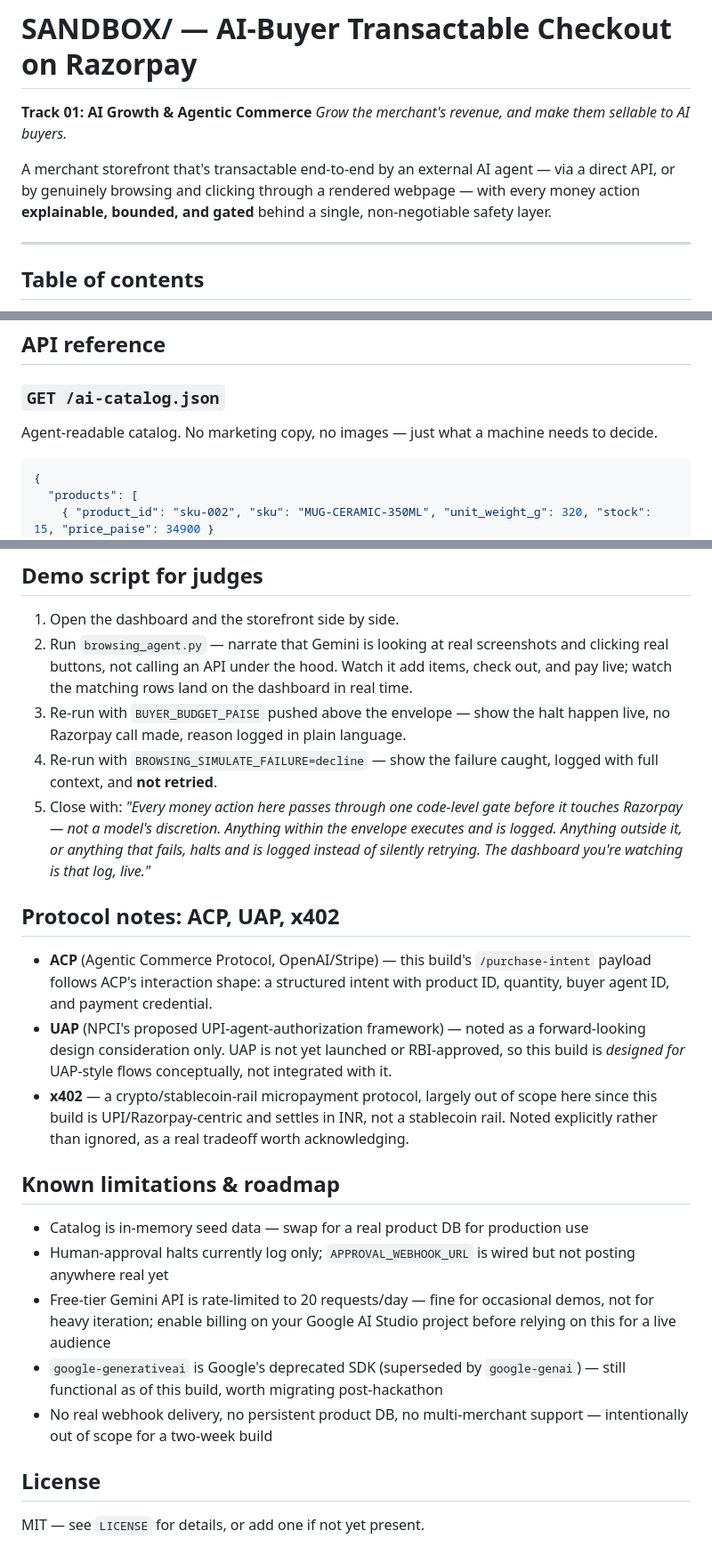
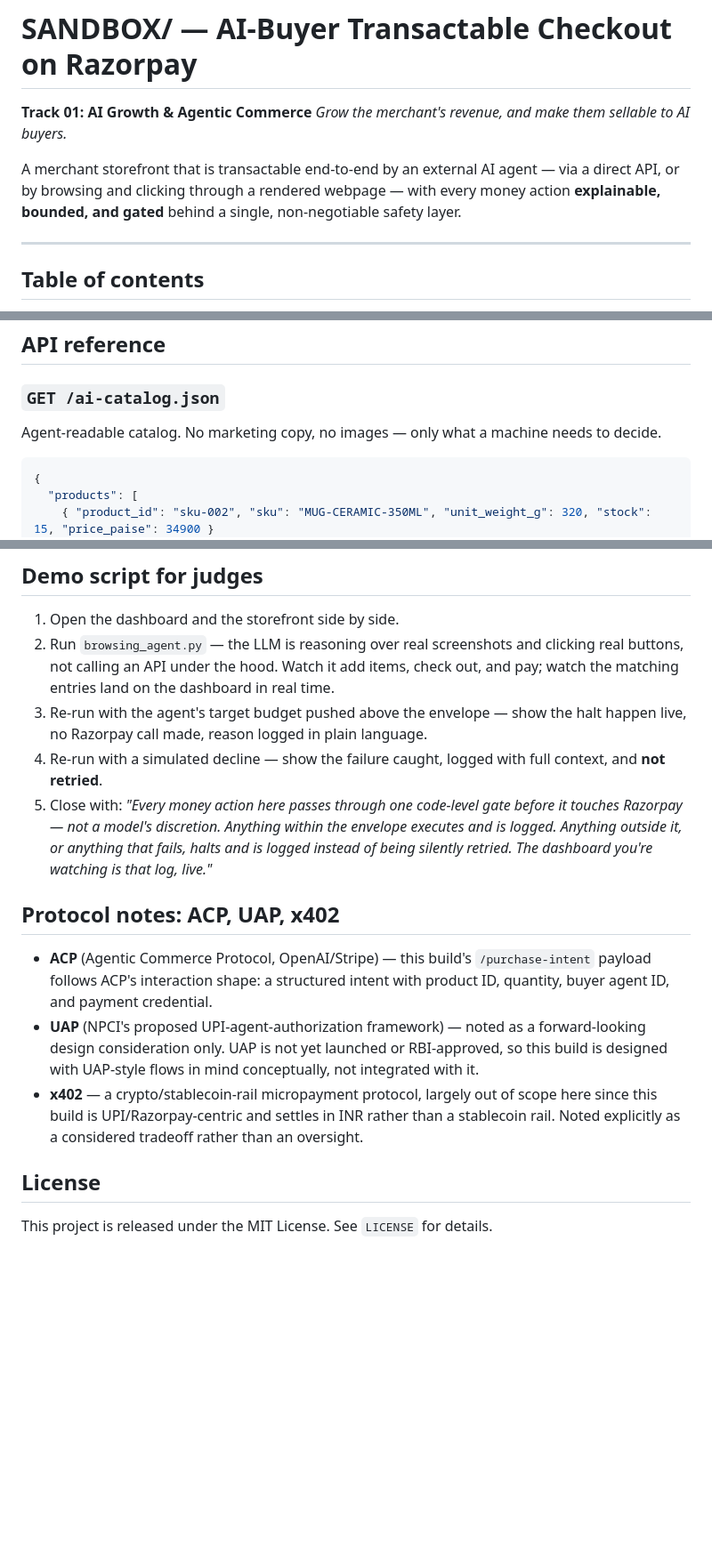
Before and after one commit to harshogale04/razorpayhack, a Markdown page: README.md, 3 parts joined by grey strips. Shown at 89% size. Rendered like a GitHub page; blank space fills up the shorter version.

````diff
--- a/README.md
+++ b/README.md
@@ -3,7 +3,7 @@
 **Track 01: AI Growth & Agentic Commerce**
 *Grow the merchant's revenue, and make them sellable to AI buyers.*
 
-A merchant storefront that's transactable end-to-end by an external AI agent — via a direct API, or by genuinely browsing and clicking through a rendered webpage — with every money action **explainable, bounded, and gated** behind a single, non-negotiable safety layer.
+A merchant storefront that is transactable end-to-end by an external AI agent — via a direct API, or by browsing and clicking through a rendered webpage — with every money action **explainable, bounded, and gated** behind a single, non-negotiable safety layer.
 
 ---
 
@@ -181,7 +159,7 @@ $env:BUYER_BUDGET_PAISE="700000"; python browsing_agent.py
 ## API reference
 
 ### `GET /ai-catalog.json`
-Agent-readable catalog. No marketing copy, no images — just what a machine needs to decide.
+Agent-readable catalog. No marketing copy, no images — only what a machine needs to decide.
 ```json
 {
   "products": [
@@ -254,25 +217,17 @@ Exercises the spending envelope in isolation — under limit, at limit, over lim
 ## Demo script for judges
 
 1. Open the dashboard and the storefront side by side.
-2. Run `browsing_agent.py` — narrate that Gemini is looking at real screenshots and clicking real buttons, not calling an API under the hood. Watch it add items, check out, and pay live; watch the matching rows land on the dashboard in real time.
-3. Re-run with `BUYER_BUDGET_PAISE` pushed above the envelope — show the halt happen live, no Razorpay call made, reason logged in plain language.
-4. Re-run with `BROWSING_SIMULATE_FAILURE=decline` — show the failure caught, logged with full context, and **not retried**.
-5. Close with: *"Every money action here passes through one code-level gate before it touches Razorpay — not a model's discretion. Anything within the envelope executes and is logged. Anything outside it, or anything that fails, halts and is logged instead of silently retrying. The dashboard you're watching is that log, live."*
+2. Run `browsing_agent.py` — the LLM is reasoning over real screenshots and clicking real buttons, not calling an API under the hood. Watch it add items, check out, and pay; watch the matching entries land on the dashboard in real time.
+3. Re-run with the agent's target budget pushed above the envelope — show the halt happen live, no Razorpay call made, reason logged in plain language.
+4. Re-run with a simulated decline — show the failure caught, logged with full context, and **not retried**.
+5. Close with: *"Every money action here passes through one code-level gate before it touches Razorpay — not a model's discretion. Anything within the envelope executes and is logged. Anything outside it, or anything that fails, halts and is logged instead of being silently retried. The dashboard you're watching is that log, live."*
 
 ## Protocol notes: ACP, UAP, x402
 
 - **ACP** (Agentic Commerce Protocol, OpenAI/Stripe) — this build's `/purchase-intent` payload follows ACP's interaction shape: a structured intent with product ID, quantity, buyer agent ID, and payment credential.
-- **UAP** (NPCI's proposed UPI-agent-authorization framework) — noted as a forward-looking design consideration only. UAP is not yet launched or RBI-approved, so this build is *designed for* UAP-style flows conceptually, not integrated with it.
-- **x402** — a crypto/stablecoin-rail micropayment protocol, largely out of scope here since this build is UPI/Razorpay-centric and settles in INR, not a stablecoin rail. Noted explicitly rather than ignored, as a real tradeoff worth acknowledging.
-
-## Known limitations & roadmap
-
-- Catalog is in-memory seed data — swap for a real product DB for production use
-- Human-approval halts currently log only; `APPROVAL_WEBHOOK_URL` is wired but not posting anywhere real yet
-- Free-tier Gemini API is rate-limited to 20 requests/day — fine for occasional demos, not for heavy iteration; enable billing on your Google AI Studio project before relying on this for a live audience
-- `google-generativeai` is Google's deprecated SDK (superseded by `google-genai`) — still functional as of this build, worth migrating post-hackathon
-- No real webhook delivery, no persistent product DB, no multi-merchant support — intentionally out of scope for a two-week build
+- **UAP** (NPCI's proposed UPI-agent-authorization framework) — noted as a forward-looking design consideration only. UAP is not yet launched or RBI-approved, so this build is designed with UAP-style flows in mind conceptually, not integrated with it.
+- **x402** — a crypto/stablecoin-rail micropayment protocol, largely out of scope here since this build is UPI/Razorpay-centric and settles in INR rather than a stablecoin rail. Noted explicitly as a considered tradeoff rather than an oversight.
 
 ## License
 
-MIT — see `LICENSE` for details, or add one if not yet present.
+This project is released under the MIT License. See `LICENSE` for details.
````
Also changed, not shown: other parts of README.md (+29 -66 lines).
